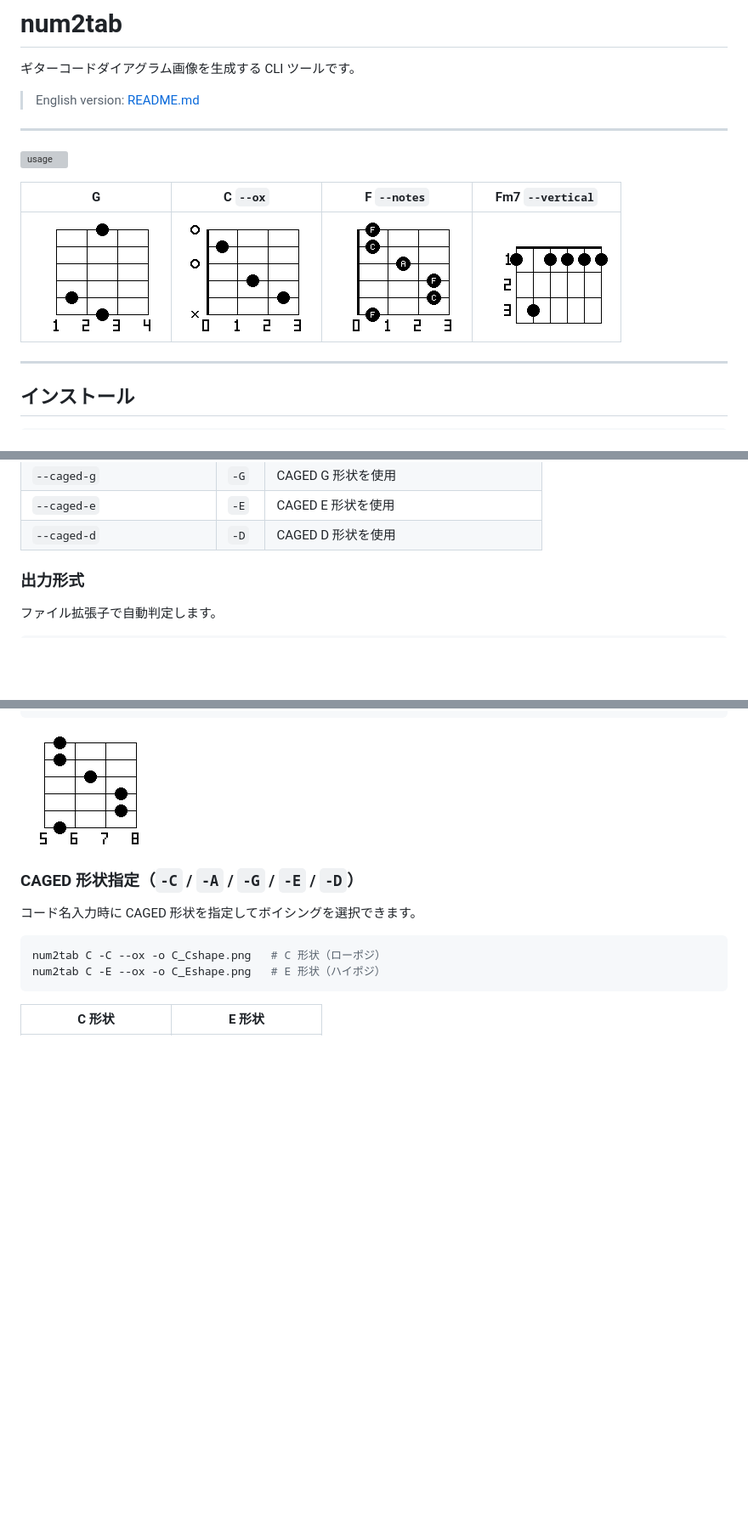
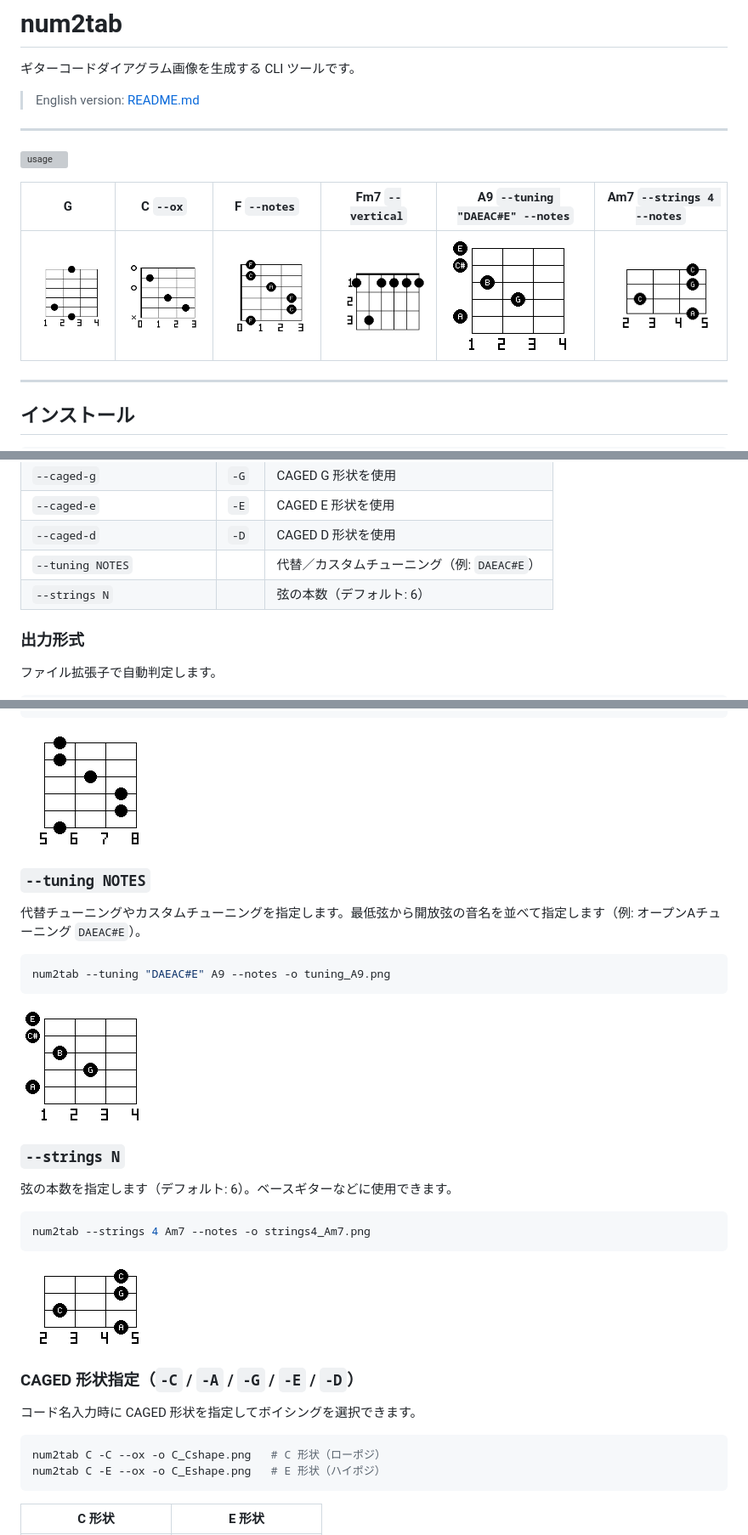
Before and after one commit to K-REBO/num2tab, a Markdown page: docs/README.ja.md, 3 parts joined by grey strips. Shown at 85% size. Drawn GitHub-style; pictures changed too: docs/images/strings4_Am7.png (added), docs/images/tuning_A9.png (added); blank space fills up the shorter version; grey boxes are pictures that could not be loaded.

Commit message:
docs: add --tuning and --strings example images to README
Co-Authored-By: Claude Sonnet 4.6 <noreply@anthropic.com>

````diff
--- a/docs/README.ja.md
+++ b/docs/README.ja.md
@@ -8,9 +8,9 @@
 
 ![usage](https://github.com/user-attachments/assets/b14ac5a3-3563-4f53-a29d-291caab007db)
 
-| G | C `--ox` | F `--notes` | Fm7 `--vertical` |
-|---|----------|-------------|------------------|
-| ![G](images/G.png) | ![C](images/C_ox.png) | ![F notes](images/F_notes.png) | ![Fm7 vertical](images/Fm7_vertical.png) |
+| G | C `--ox` | F `--notes` | Fm7 `--vertical` | A9 `--tuning "DAEAC#E" --notes` | Am7 `--strings 4 --notes` |
+|---|----------|-------------|------------------|----------------------------------|---------------------------|
+| ![G](images/G.png) | ![C](images/C_ox.png) | ![F notes](images/F_notes.png) | ![Fm7 vertical](images/Fm7_vertical.png) | ![tuning A9](images/tuning_A9.png) | ![strings 4 Am7](images/strings4_Am7.png) |
 
 ---
 
@@ -57,6 +57,8 @@ num2tab G7 -o G7.png
 | `--caged-g` | `-G` | CAGED G 形状を使用 |
 | `--caged-e` | `-E` | CAGED E 形状を使用 |
 | `--caged-d` | `-D` | CAGED D 形状を使用 |
+| `--tuning NOTES` | | 代替／カスタムチューニング（例: `DAEAC#E`） |
+| `--strings N` | | 弦の本数（デフォルト: 6） |
 
 ### 出力形式
 
@@ -105,6 +107,26 @@ num2tab 133211 --ox -f 5 -o Barre_F.png
 ```
 
 ![fret offset](images/option_fret.png)
+
+### `--tuning NOTES`
+
+代替チューニングやカスタムチューニングを指定します。最低弦から開放弦の音名を並べて指定します（例: オープンAチューニング `DAEAC#E`）。
+
+```bash
+num2tab --tuning "DAEAC#E" A9 --notes -o tuning_A9.png
+```
+
+![tuning](images/tuning_A9.png)
+
+### `--strings N`
+
+弦の本数を指定します（デフォルト: 6）。ベースギターなどに使用できます。
+
+```bash
+num2tab --strings 4 Am7 --notes -o strings4_Am7.png
+```
+
+![strings 4](images/strings4_Am7.png)
 
 ### CAGED 形状指定（`-C` / `-A` / `-G` / `-E` / `-D`）
 
````
Also changed, not shown: README.md (+25 -3 lines).
